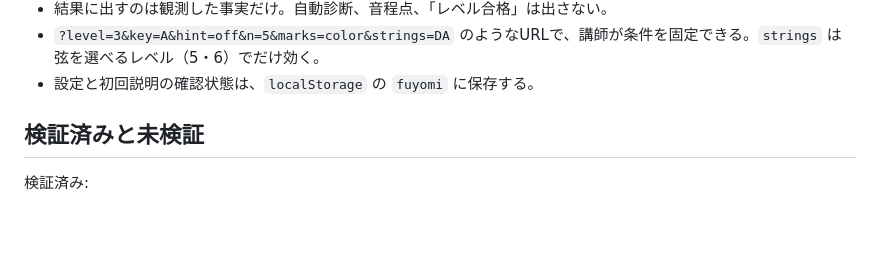
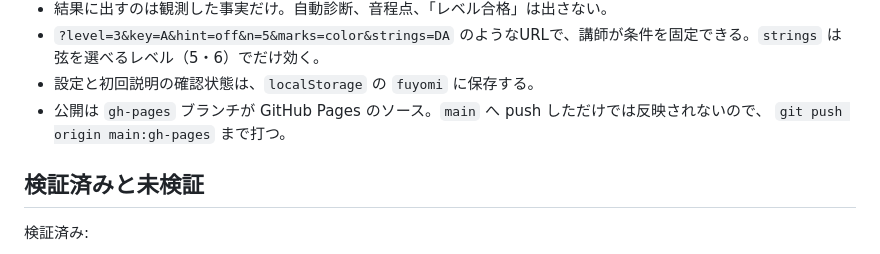
Before and after one commit to ngmt4amtk-web/fuyomi, a Markdown page: README.md, the part around the change. Drawn GitHub-style; blank space fills up the shorter version.

Commit message:
公開はgh-pagesブランチが対象だとREADMEに書く
mainへpushしただけでは反映されず、ビルド滞留と誤診した。

Co-Authored-By: Claude Opus 5 <noreply@anthropic.com>

```diff
--- a/README.md
+++ b/README.md
@@ -58,6 +58,8 @@
 - 結果に出すのは観測した事実だけ。自動診断、音程点、「レベル合格」は出さない。
 - `?level=3&key=A&hint=off&n=5&marks=color&strings=DA` のようなURLで、講師が条件を固定できる。`strings` は弦を選べるレベル（5・6）でだけ効く。
 - 設定と初回説明の確認状態は、`localStorage` の `fuyomi` に保存する。
+- 公開は `gh-pages` ブランチが GitHub Pages のソース。`main` へ push しただけでは反映されないので、
+  `git push origin main:gh-pages` まで打つ。
 
 ## 検証済みと未検証
 
```
